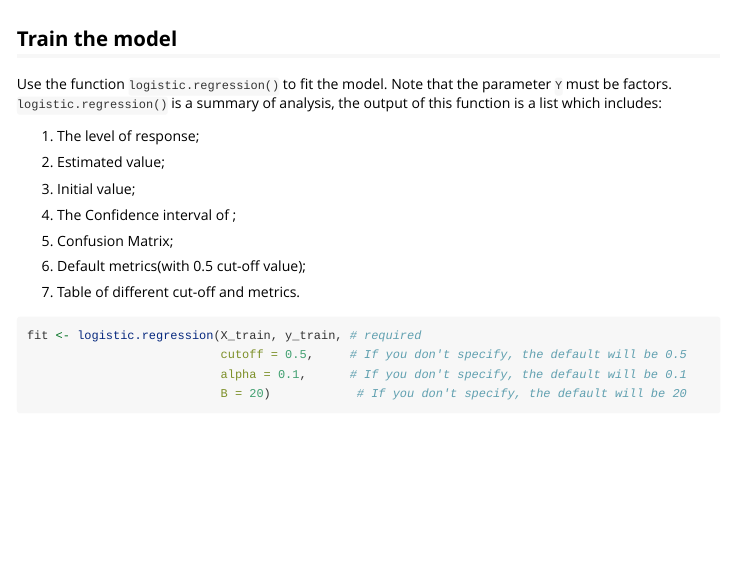
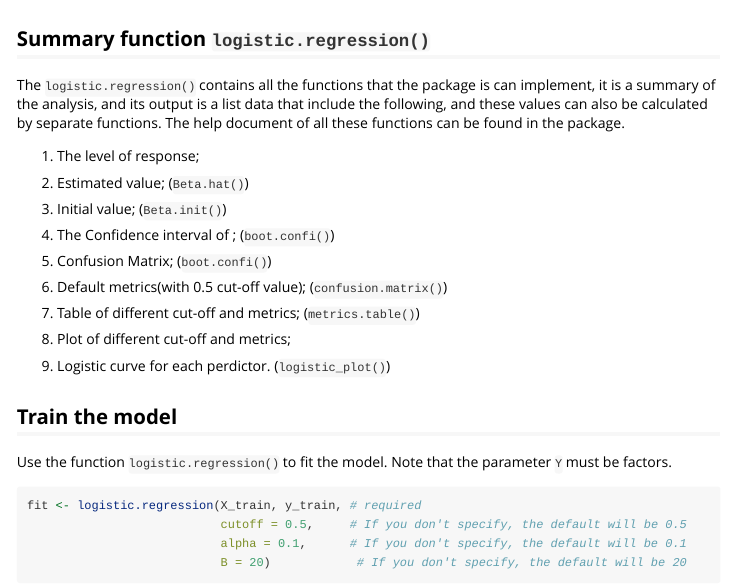
Before and after one commit to AU-R-Data-Science/Final.Project.10, an R Markdown document (vignettes/Final.Project.10.Rmd): the page in a window 1100 px wide, from 1230 px down. Rendered offline with R 4.5, knitr and Pandoc, with nearby package versions; some code elsewhere in the file could not run offline.

Commit message:
Update the Rmd file

````diff
--- a/vignettes/Final.Project.10.Rmd
+++ b/vignettes/Final.Project.10.Rmd
@@ -58,23 +63,31 @@ X_train <- Training.set.1[,c("Lag1","Lag2","Lag3","Lag4","Lag5","Volume")]
 y_train <- Training.set.1$Direction
 ```
 
-## Train the model
+## Summary function `logistic.regression()`
 
-Use the function `logistic.regression()` to fit the model. Note that the parameter `Y` must be factors. `logistic.regression()` is a summary of analysis, the output of this function is a list which includes:
+The `logistic.regression()` contains all the functions that the package is can implement, it is a summary of the analysis, and its output is a list data that include the following, and these values can also be calculated by separate functions. The help document of all these functions can be found in the package.
 
 1.  The level of response;
 
-2.  Estimated \Beta value;
+2.  Estimated \Beta value; (`Beta.hat()`)
 
-3.  Initial \Beta value;
+3.  Initial \Beta value; (`Beta.init()`)
 
-4.  The Confidence interval of \Beta;
+4.  The Confidence interval of \Beta; (`boot.confi()`)
 
-5.  Confusion Matrix;
+5.  Confusion Matrix; (`boot.confi()`)
 
-6.  Default metrics(with 0.5 cut-off value);
+6.  Default metrics(with 0.5 cut-off value); (`confusion.matrix()`)
 
-7.  Table of different cut-off and metrics.
+7.  Table of different cut-off and metrics; (`metrics.table()`)
+
+8.  Plot of different cut-off and metrics;
+
+9.  Logistic curve for each perdictor. (`logistic_plot()`)
+
+## Train the model
+
+Use the function `logistic.regression()` to fit the model. Note that the parameter `Y` must be factors.
 
 ```{r}
 fit <- logistic.regression(X_train, y_train, # required
````
Also changed, not shown: vignettes/Final.Project.10.Rmd (28 more changed lines).
